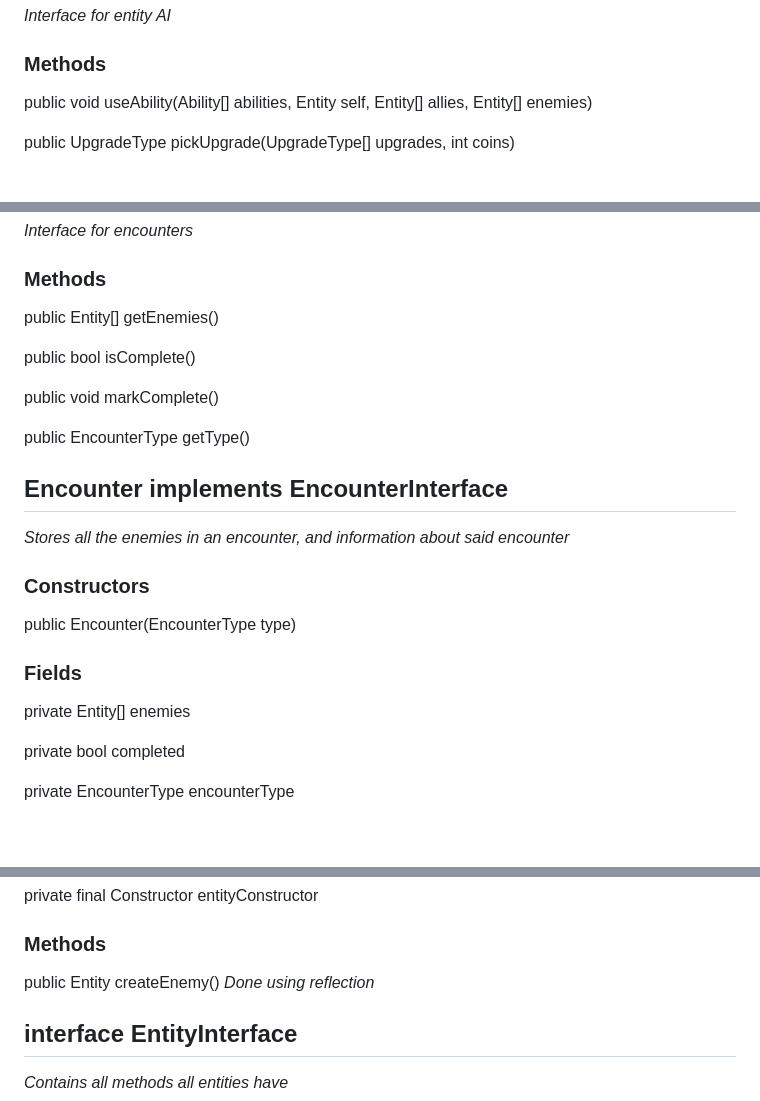
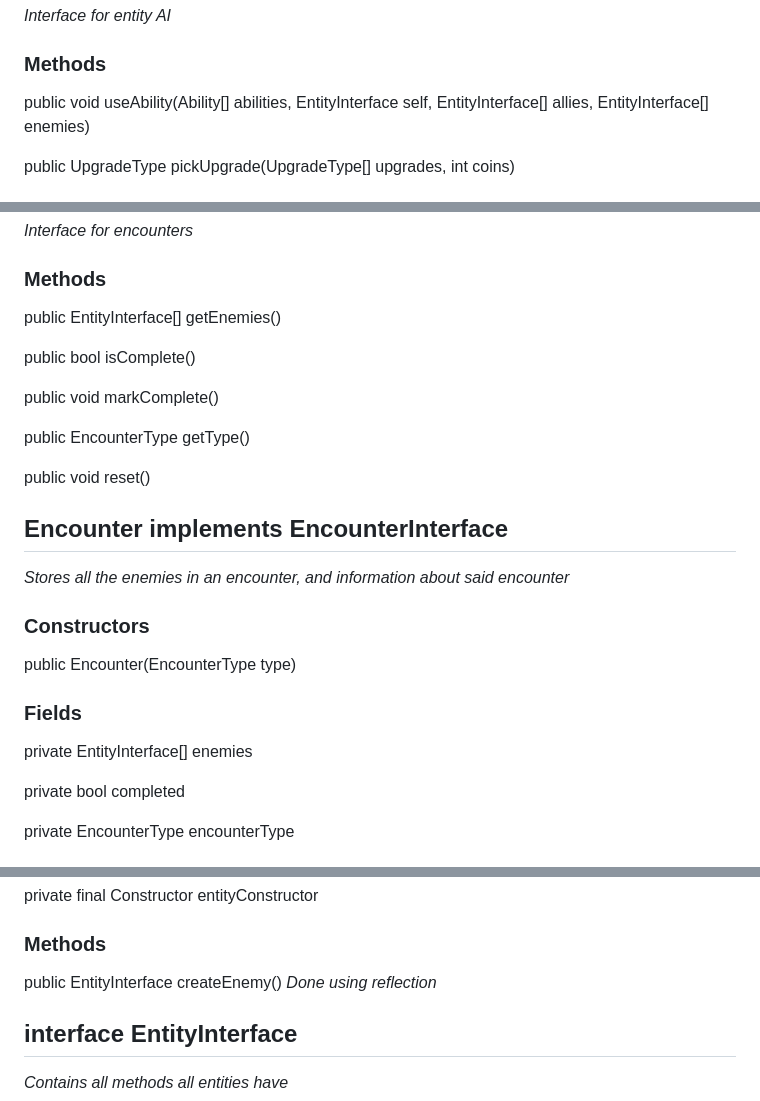
Before and after one commit to AtlasICL/com2020, a Markdown page: meetings/Java App Interface Specification.md, 3 parts joined by grey strips. Rendered like a GitHub page; blank space fills up the shorter version.

Commit message:
Updated interface to use EntityInterfaces

```diff
--- a/meetings/Java App Interface Specification.md
+++ b/meetings/Java App Interface Specification.md
@@ -46,7 +46,7 @@ public TimeManagerInterface getTimeManager()
 ## interface EntityAIInterface
 *Interface for entity AI*
 ### Methods
-public void useAbility(Ability[] abilities, Entity self, Entity[] allies, Entity[] enemies)
+public void useAbility(Ability[] abilities, EntityInterface self, EntityInterface[] allies, EntityInterface[] enemies)
 
 public UpgradeType pickUpgrade(UpgradeType[] upgrades, int coins)
 
@@ -447,7 +447,7 @@ PLAYER, DESIGNER, DEVELOPER
 ## EncounterInterface
 *Interface for encounters*
 ### Methods
-public Entity[] getEnemies()
+public EntityInterface[] getEnemies()
 
 public bool isComplete()
 
@@ -455,12 +455,14 @@ public void markComplete()
 
 public EncounterType getType()
 
+public void reset()
+
 ## Encounter implements EncounterInterface
 *Stores all the enemies in an encounter, and information about said encounter*
 ### Constructors
 public Encounter(EncounterType type)
 ### Fields
-private Entity[] enemies
+private EntityInterface[] enemies
 
 private bool completed
 
@@ -522,7 +524,7 @@ ZOMBIE, SKELETON, etc. *placeholder, entities TBD*
 
 private final Constructor entityConstructor
 ### Methods
-public Entity createEnemy() *Done using reflection*
+public EntityInterface createEnemy() *Done using reflection*
 
 ## interface EntityInterface
 *Contains all methods all entities have*
```
Also changed, not shown: other parts of meetings/Java App Interface Specification.md (+1 -1 lines).
